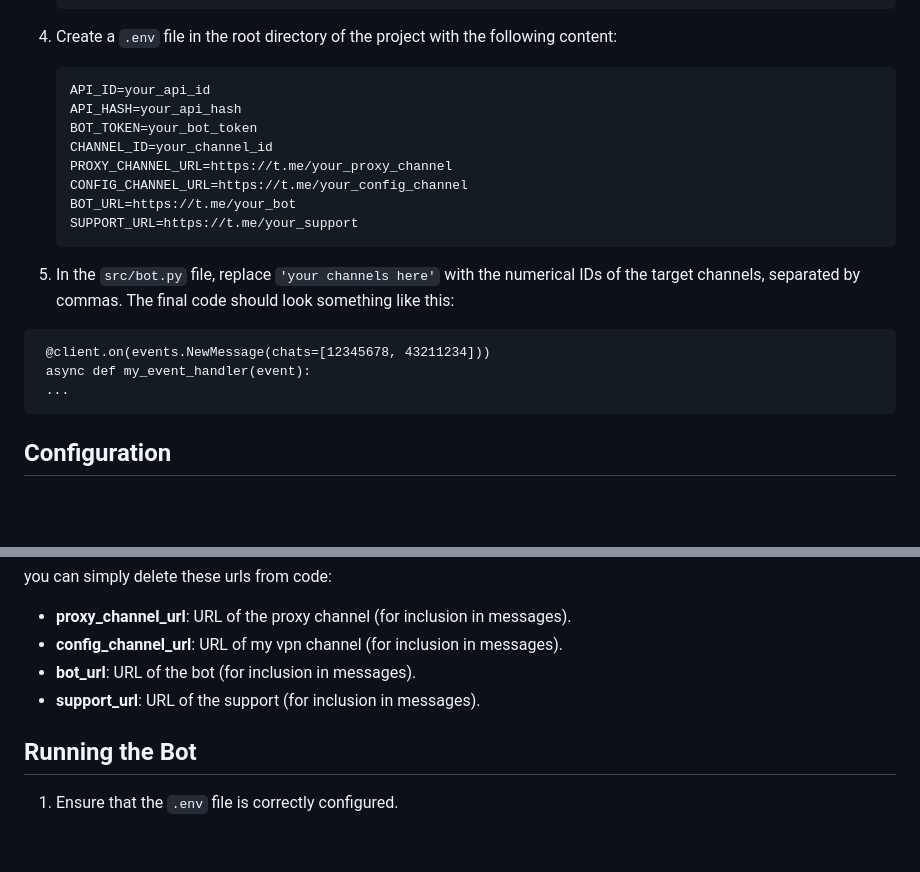
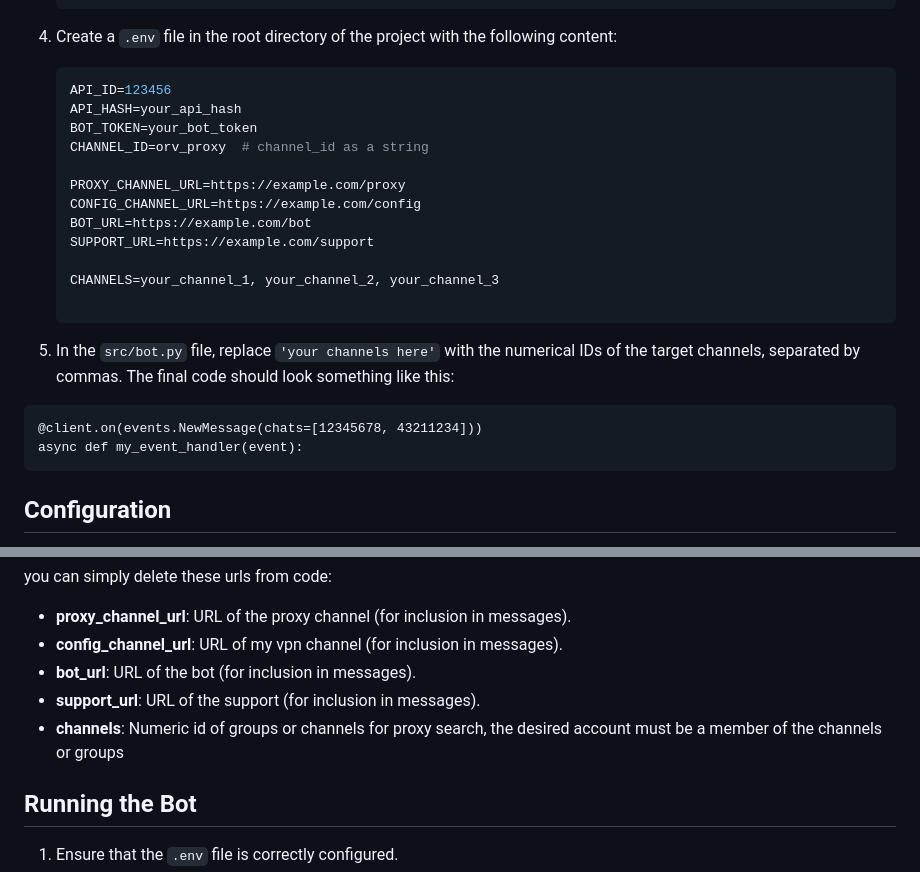
Before and after one commit to ItsOrv/Orv-Telegram-Proxy, a Markdown page: README.md, 2 parts joined by grey strips. Drawn GitHub-style; blank space fills up the shorter version.

Commit message:
add channels to README.md

````diff
--- a/README.md
+++ b/README.md
@@ -58,22 +58,25 @@ This project is a Telegram bot designed to collect proxy links from specific Tel
 5. Create a `.env` file in the root directory of the project with the following content:
 
    ```env
-   API_ID=your_api_id
+   API_ID=123456
    API_HASH=your_api_hash
    BOT_TOKEN=your_bot_token
-   CHANNEL_ID=your_channel_id
-   PROXY_CHANNEL_URL=https://t.me/your_proxy_channel
-   CONFIG_CHANNEL_URL=https://t.me/your_config_channel
-   BOT_URL=https://t.me/your_bot
-   SUPPORT_URL=https://t.me/your_support
+   CHANNEL_ID=orv_proxy  # channel_id as a string
+
+   PROXY_CHANNEL_URL=https://example.com/proxy
+   CONFIG_CHANNEL_URL=https://example.com/config
+   BOT_URL=https://example.com/bot
+   SUPPORT_URL=https://example.com/support
+
+   CHANNELS=your_channel_1, your_channel_2, your_channel_3
+
    ```
 
  6. In the `src/bot.py` file, replace `'your channels here'` with the numerical IDs of the target channels, separated by commas. The final code should look something like this:
 
-  ```
+   ```
    @client.on(events.NewMessage(chats=[12345678, 43211234]))
    async def my_event_handler(event):
-   ...
    ```
 
 ## Configuration
@@ -89,6 +92,7 @@ you can simply delete these urls from code:
 - **config_channel_url**: URL of my vpn channel (for inclusion in messages).
 - **bot_url**: URL of the bot (for inclusion in messages).
 - **support_url**: URL of the support (for inclusion in messages).
+- **channels**: Numeric id of groups or channels for proxy search, the desired account must be a member of the channels or groups
 
 ## Running the Bot
 
````
